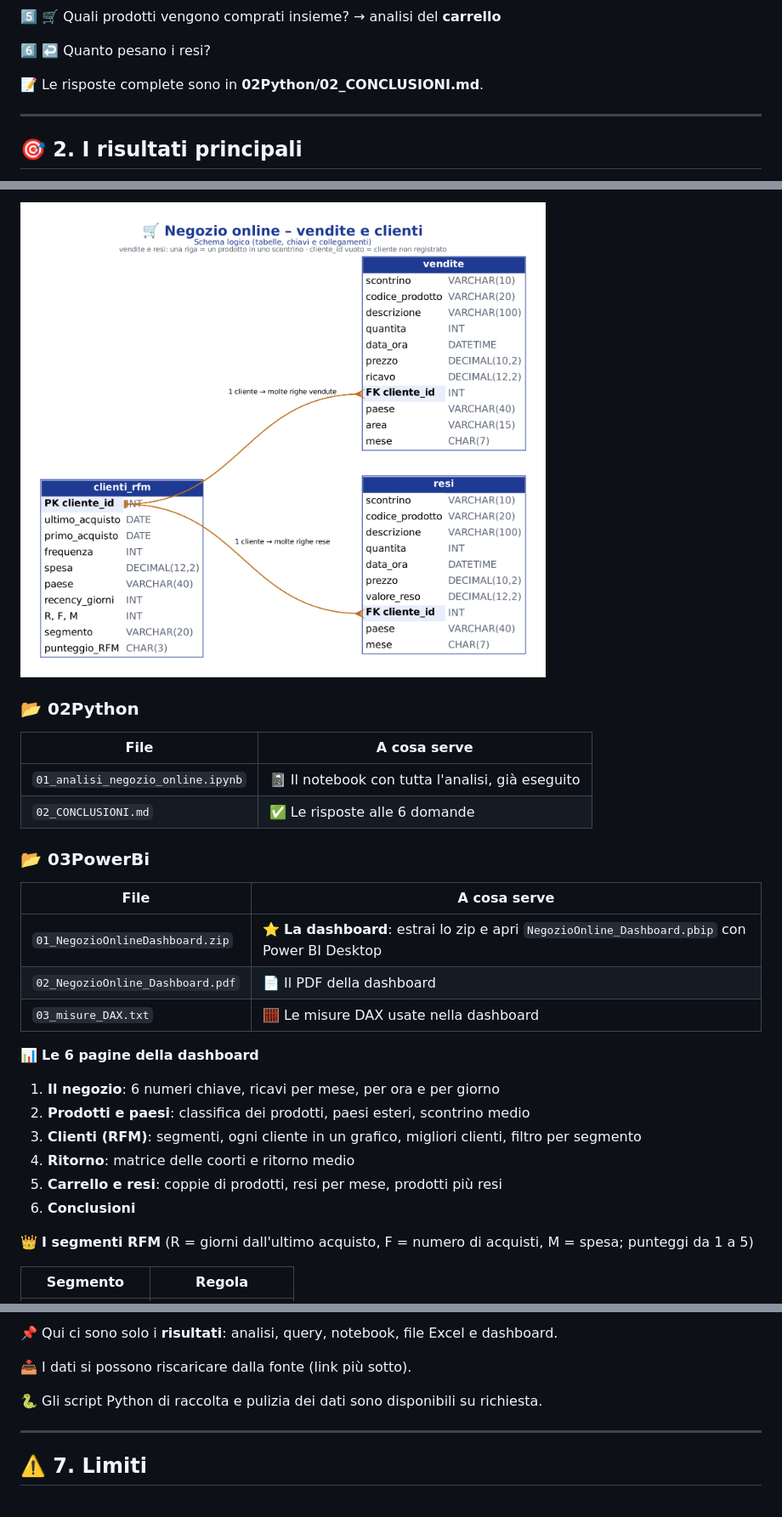
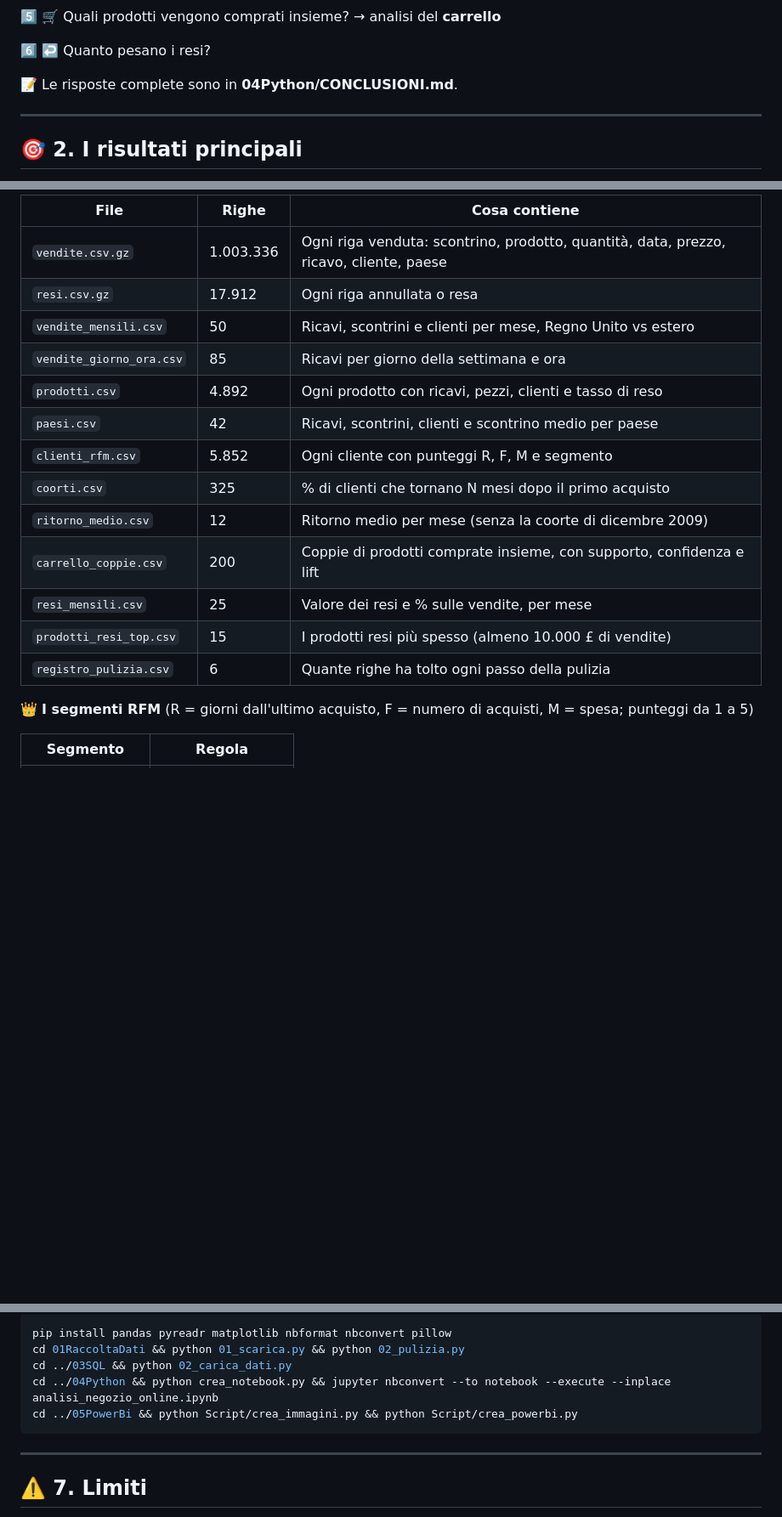
Before and after one commit to FreAuto/NegozioOnlineAnalisiVendite, a Markdown page: README.md, 3 parts joined by grey strips. Shown at 85% size. Drawn GitHub-style; blank space fills up the shorter version.

````diff
--- a/README.md
+++ b/README.md
@@ -27,7 +28,7 @@ Progetto di **Francesco Autorino** – Data Analyst.
 
 6️⃣ ↩️ Quanto pesano i resi?
 
-📝 Le risposte complete sono in **02Python/02_CONCLUSIONI.md**.
+📝 Le risposte complete sono in **04Python/CONCLUSIONI.md**.
 
 ---
 
@@ -109,29 +112,19 @@ onlineretail2.rda ──► ❌ 1.067.371 righe ──► ✅ 1.003.336 righe
 
-![Schema logico](01SQL/02_schema_logico.png)
-
-### 📂 02Python
-
-| File | A cosa serve |
-|---|---|
-| `01_analisi_negozio_online.ipynb` | 📓 Il notebook con tutta l'analisi, già eseguito |
-| `02_CONCLUSIONI.md` | ✅ Le risposte alle 6 domande |
-
-### 📂 03PowerBi
-
-| File | A cosa serve |
-|---|---|
-| `01_NegozioOnlineDashboard.zip` | ⭐ **La dashboard**: estrai lo zip e apri `NegozioOnline_Dashboard.pbip` con Power BI Desktop |
-| `02_NegozioOnline_Dashboard.pdf` | 📄 Il PDF della dashboard |
-| `03_misure_DAX.txt` | 🧮 Le misure DAX usate nella dashboard |
-
-📊 **Le 6 pagine della dashboard**
-
-1. **Il negozio**: 6 numeri chiave, ricavi per mese, per ora e per giorno
-2. **Prodotti e paesi**: classifica dei prodotti, paesi esteri, scontrino medio
-3. **Clienti (RFM)**: segmenti, ogni cliente in un grafico, migliori clienti, filtro per segmento
-4. **Ritorno**: matrice delle coorti e ritorno medio
-5. **Carrello e resi**: coppie di prodotti, resi per mese, prodotti più resi
-6. **Conclusioni**
+| File | Righe | Cosa contiene |
+|---|---|---|
+| `vendite.csv.gz` | 1.003.336 | Ogni riga venduta: scontrino, prodotto, quantità, data, prezzo, ricavo, cliente, paese |
+| `resi.csv.gz` | 17.912 | Ogni riga annullata o resa |
+| `vendite_mensili.csv` | 50 | Ricavi, scontrini e clienti per mese, Regno Unito vs estero |
+| `vendite_giorno_ora.csv` | 85 | Ricavi per giorno della settimana e ora |
+| `prodotti.csv` | 4.892 | Ogni prodotto con ricavi, pezzi, clienti e tasso di reso |
+| `paesi.csv` | 42 | Ricavi, scontrini, clienti e scontrino medio per paese |
+| `clienti_rfm.csv` | 5.852 | Ogni cliente con punteggi R, F, M e segmento |
+| `coorti.csv` | 325 | % di clienti che tornano N mesi dopo il primo acquisto |
+| `ritorno_medio.csv` | 12 | Ritorno medio per mese (senza la coorte di dicembre 2009) |
+| `carrello_coppie.csv` | 200 | Coppie di prodotti comprate insieme, con supporto, confidenza e lift |
+| `resi_mensili.csv` | 25 | Valore dei resi e % sulle vendite, per mese |
+| `prodotti_resi_top.csv` | 15 | I prodotti resi più spesso (almeno 10.000 £ di vendite) |
+| `registro_pulizia.csv` | 6 | Quante righe ha tolto ogni passo della pulizia |
 
 👑 **I segmenti RFM** (R = giorni dall'ultimo acquisto, F = numero di acquisti, M = spesa; punteggi da 1 a 5)
 
@@ -151,9 +197,11 @@ onlineretail2.rda ──► ❌ 1.067.371 righe ──► ✅ 1.003.336 righe
 
-📌 Qui ci sono solo i **risultati**: analisi, query, notebook, file Excel e dashboard.
-
-📥 I dati si possono riscaricare dalla fonte (link più sotto).
-
-🐍 Gli script Python di raccolta e pulizia dei dati sono disponibili su richiesta.
+```bash
+pip install pandas pyreadr matplotlib nbformat nbconvert pillow
+cd 01RaccoltaDati && python 01_scarica.py && python 02_pulizia.py
+cd ../03SQL && python 02_carica_dati.py
+cd ../04Python && python crea_notebook.py && jupyter nbconvert --to notebook --execute --inplace analisi_negozio_online.ipynb
+cd ../05PowerBi && python Script/crea_immagini.py && python Script/crea_powerbi.py
+```
 
 ---
 
````
Also changed, not shown: other parts of README.md (+71 -15 lines), copertina.png (added).
